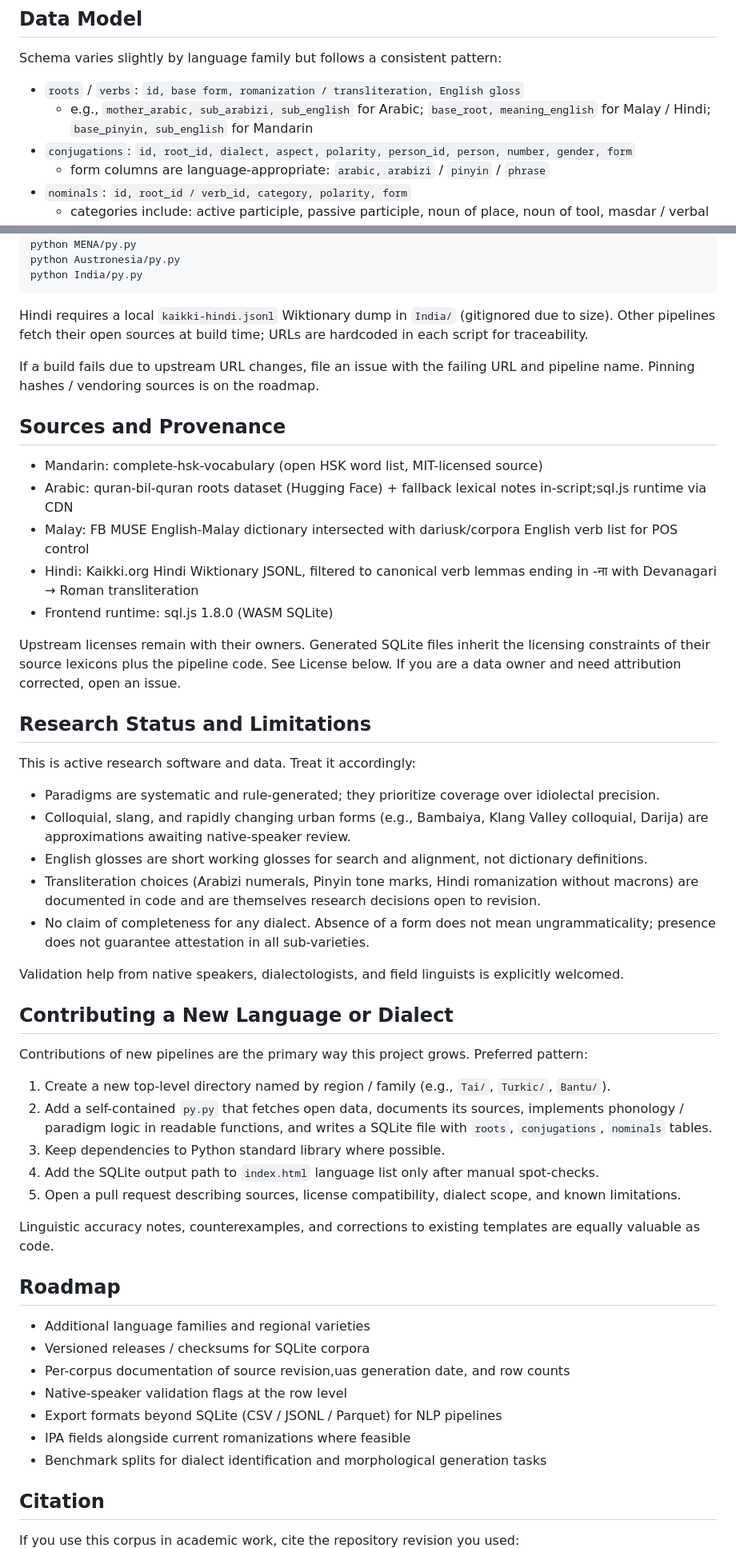
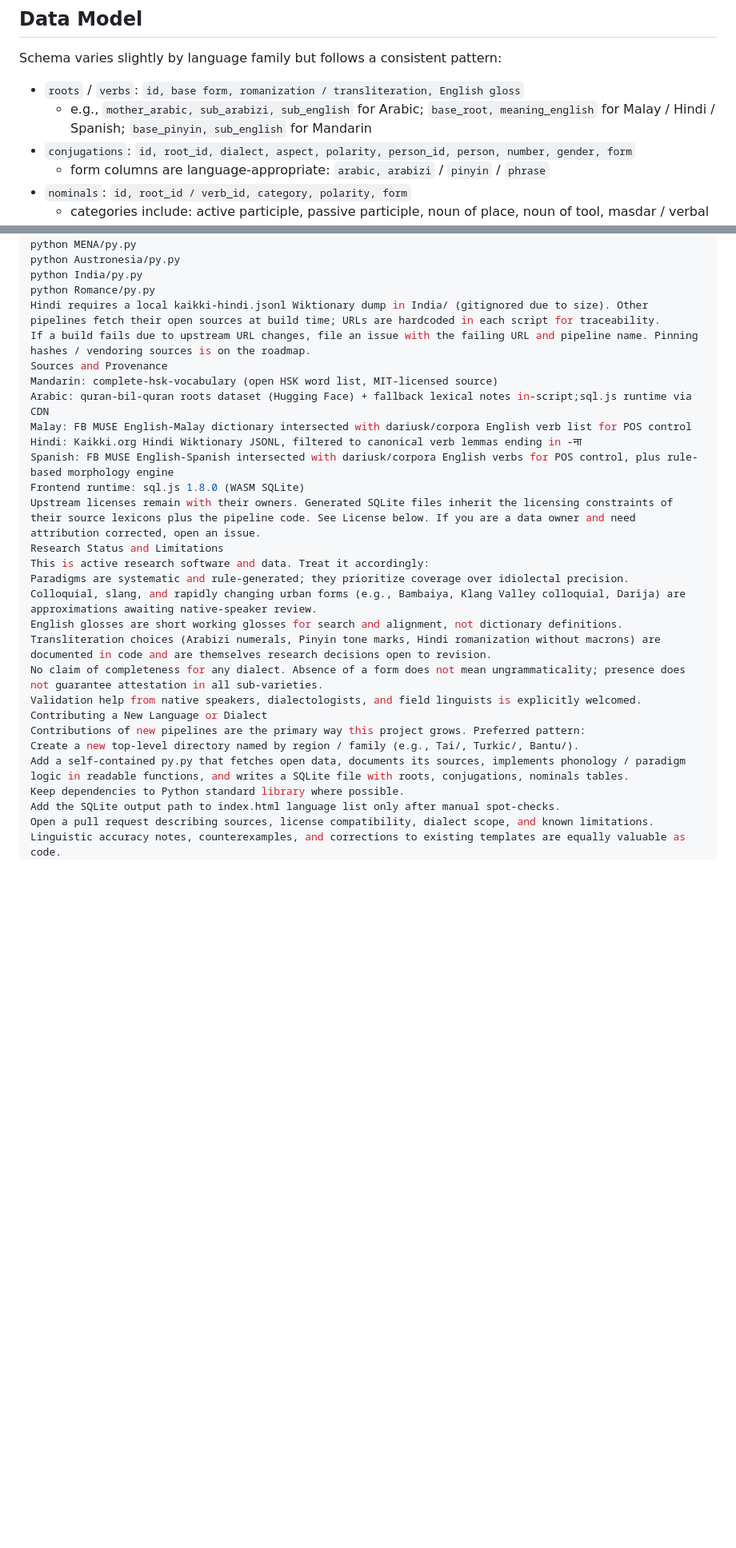
Before and after one commit to OpenTuwa/OpenWorldDialects, a Markdown page: README.md, 2 parts joined by grey strips. Shown at 80% size. GitHub-like rendering; blank space fills up the shorter version.

````diff
--- a/README.md
+++ b/README.md
@@ -69,7 +70,7 @@ This is **rule-based paradigm generation from documented templates**, not crowd-
 Schema varies slightly by language family but follows a consistent pattern:
 
 - `roots` / `verbs`: `id, base form, romanization / transliteration, English gloss`
-  - e.g., `mother_arabic, sub_arabizi, sub_english` for Arabic; `base_root, meaning_english` for Malay / Hindi; `base_pinyin, sub_english` for Mandarin
+  - e.g., `mother_arabic, sub_arabizi, sub_english` for Arabic; `base_root, meaning_english` for Malay / Hindi / Spanish; `base_pinyin, sub_english` for Mandarin
 - `conjugations`: `id, root_id, dialect, aspect, polarity, person_id, person, number, gender, form`
   - form columns are language-appropriate: `arabic, arabizi` / `pinyin` / `phrase`
 - `nominals`: `id, root_id / verb_id, category, polarity, form`
@@ -175,57 +152,30 @@ python Sinitic/py.py
 python MENA/py.py
 python Austronesia/py.py
 python India/py.py
-```
-
-Hindi requires a local `kaikki-hindi.jsonl` Wiktionary dump in `India/` (gitignored due to size). Other pipelines fetch their open sources at build time; URLs are hardcoded in each script for traceability.
-
+python Romance/py.py
+Hindi requires a local kaikki-hindi.jsonl Wiktionary dump in India/ (gitignored due to size). Other pipelines fetch their open sources at build time; URLs are hardcoded in each script for traceability.
 If a build fails due to upstream URL changes, file an issue with the failing URL and pipeline name. Pinning hashes / vendoring sources is on the roadmap.
-
-## Sources and Provenance
-
-- Mandarin: complete-hsk-vocabulary (open HSK word list, MIT-licensed source)
-- Arabic: quran-bil-quran roots dataset (Hugging Face) + fallback lexical notes in-script;sql.js runtime via CDN
-- Malay: FB MUSE English-Malay dictionary intersected with dariusk/corpora English verb list for POS control
-- Hindi: Kaikki.org Hindi Wiktionary JSONL, filtered to canonical verb lemmas ending in -ना with Devanagari → Roman transliteration
-- Frontend runtime: sql.js 1.8.0 (WASM SQLite)
-
+Sources and Provenance
+Mandarin: complete-hsk-vocabulary (open HSK word list, MIT-licensed source)
+Arabic: quran-bil-quran roots dataset (Hugging Face) + fallback lexical notes in-script;sql.js runtime via CDN
+Malay: FB MUSE English-Malay dictionary intersected with dariusk/corpora English verb list for POS control
+Hindi: Kaikki.org Hindi Wiktionary JSONL, filtered to canonical verb lemmas ending in -ना
+Spanish: FB MUSE English-Spanish intersected with dariusk/corpora English verbs for POS control, plus rule-based morphology engine
+Frontend runtime: sql.js 1.8.0 (WASM SQLite)
 Upstream licenses remain with their owners. Generated SQLite files inherit the licensing constraints of their source lexicons plus the pipeline code. See License below. If you are a data owner and need attribution corrected, open an issue.
-
-## Research Status and Limitations
-
+Research Status and Limitations
 This is active research software and data. Treat it accordingly:
-
-- Paradigms are systematic and rule-generated; they prioritize coverage over idiolectal precision.
-- Colloquial, slang, and rapidly changing urban forms (e.g., Bambaiya, Klang Valley colloquial, Darija) are approximations awaiting native-speaker review.
-- English glosses are short working glosses for search and alignment, not dictionary definitions.
-- Transliteration choices (Arabizi numerals, Pinyin tone marks, Hindi romanization without macrons) are documented in code and are themselves research decisions open to revision.
-- No claim of completeness for any dialect. Absence of a form does not mean ungrammaticality; presence does not guarantee attestation in all sub-varieties.
-
+Paradigms are systematic and rule-generated; they prioritize coverage over idiolectal precision.
+Colloquial, slang, and rapidly changing urban forms (e.g., Bambaiya, Klang Valley colloquial, Darija) are approximations awaiting native-speaker review.
+English glosses are short working glosses for search and alignment, not dictionary definitions.
+Transliteration choices (Arabizi numerals, Pinyin tone marks, Hindi romanization without macrons) are documented in code and are themselves research decisions open to revision.
+No claim of completeness for any dialect. Absence of a form does not mean ungrammaticality; presence does not guarantee attestation in all sub-varieties.
 Validation help from native speakers, dialectologists, and field linguists is explicitly welcomed.
-
-## Contributing a New Language or Dialect
-
+Contributing a New Language or Dialect
 Contributions of new pipelines are the primary way this project grows. Preferred pattern:
-
-1. Create a new top-level directory named by region / family (e.g., `Tai/`, `Turkic/`, `Bantu/`).
-2. Add a self-contained `py.py` that fetches open data, documents its sources, implements phonology / paradigm logic in readable functions, and writes a SQLite file with `roots`, `conjugations`, `nominals` tables.
-3. Keep dependencies to Python standard library where possible.
-4. Add the SQLite output path to `index.html` language list only after manual spot-checks.
-5. Open a pull request describing sources, license compatibility, dialect scope, and known limitations.
-
+Create a new top-level directory named by region / family (e.g., Tai/, Turkic/, Bantu/).
+Add a self-contained py.py that fetches open data, documents its sources, implements phonology / paradigm logic in readable functions, and writes a SQLite file with roots, conjugations, nominals tables.
+Keep dependencies to Python standard library where possible.
+Add the SQLite output path to index.html language list only after manual spot-checks.
+Open a pull request describing sources, license compatibility, dialect scope, and known limitations.
 Linguistic accuracy notes, counterexamples, and corrections to existing templates are equally valuable as code.
-
-## Roadmap
-
-- Additional language families and regional varieties
-- Versioned releases / checksums for SQLite corpora
-- Per-corpus documentation of source revision,uas generation date, and row counts
-- Native-speaker validation flags at the row level
-- Export formats beyond SQLite (CSV / JSONL / Parquet) for NLP pipelines
-- IPA fields alongside current romanizations where feasible
-- Benchmark splits for dialect identification and morphological generation tasks
-
-## Citation
-
-If you use this corpus in academic work, cite the repository revision you used:
-
````
Also changed, not shown: other parts of README.md (+28 -64 lines).
